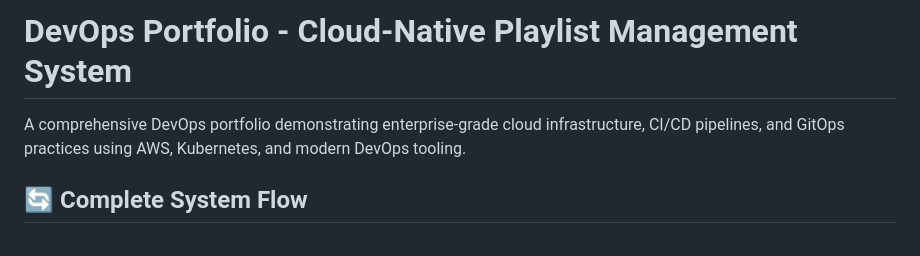
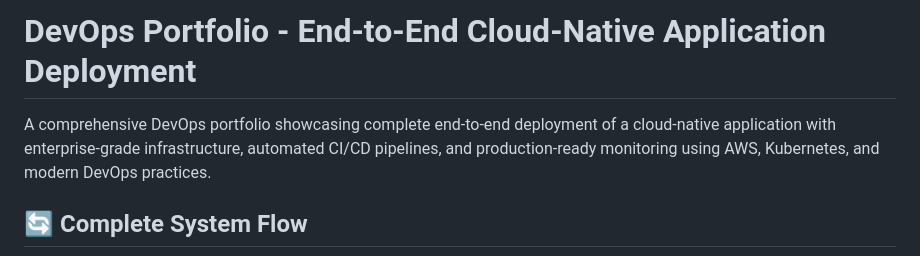
Before and after one commit to sara-golombeck/devops-portfolio, a Markdown page: README.md, the part around the change. Drawn GitHub-style.

```diff
--- a/README.md
+++ b/README.md
@@ -1,6 +1,6 @@
-# DevOps Portfolio - Cloud-Native Playlist Management System
+# DevOps Portfolio - End-to-End Cloud-Native Application Deployment
 
-A comprehensive DevOps portfolio demonstrating enterprise-grade cloud infrastructure, CI/CD pipelines, and GitOps practices using AWS, Kubernetes, and modern DevOps tooling.
+A comprehensive DevOps portfolio showcasing complete end-to-end deployment of a cloud-native application with enterprise-grade infrastructure, automated CI/CD pipelines, and production-ready monitoring using AWS, Kubernetes, and modern DevOps practices.
 
 ## 🔄 Complete System Flow
 
```
